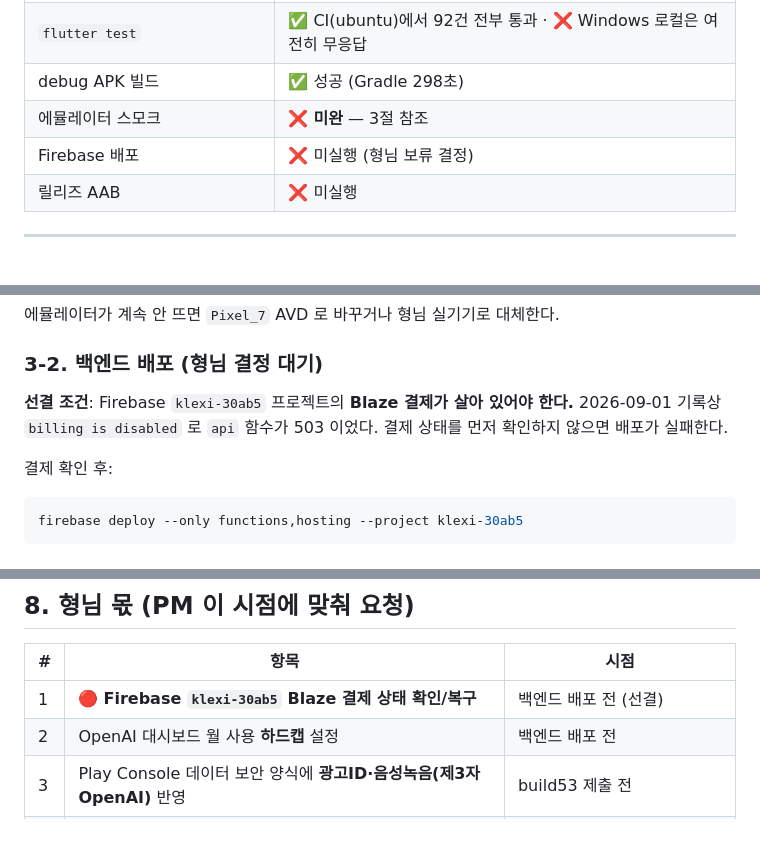
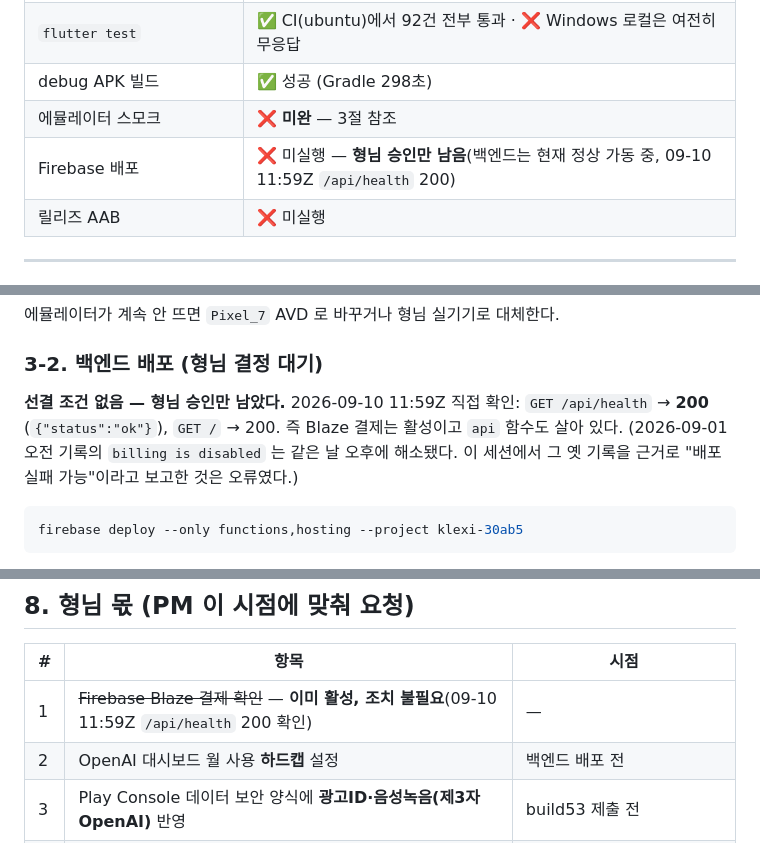
Before and after one commit to yongal74/klexi-flutter, a Markdown page: docs/HANDOFF_build53.md, 3 parts joined by grey strips. Rendered like a GitHub page.

Commit message:
docs: HANDOFF 정정 — Firebase 결제는 이미 활성(09-10 11:59Z /api/health 200)
배포 보류 사유로 적은 'Blaze 결제 비활성' 은 2026-09-01 오전 기록이고
같은 날 오후에 해소됐다. 직접 확인한 결과 백엔드는 정상 가동 중이다.
배포에 선결 조건은 없고 형님 승인만 남았다.

Co-Authored-By: Claude Opus 5 (1M context) <noreply@anthropic.com>

````diff
--- a/docs/HANDOFF_build53.md
+++ b/docs/HANDOFF_build53.md
@@ -24,7 +24,7 @@
 | `flutter test` | ✅ CI(ubuntu)에서 92건 전부 통과 · ❌ Windows 로컬은 여전히 무응답 |
 | debug APK 빌드 | ✅ 성공 (Gradle 298초) |
 | 에뮬레이터 스모크 | ❌ **미완** — 3절 참조 |
-| Firebase 배포 | ❌ 미실행 (형님 보류 결정) |
+| Firebase 배포 | ❌ 미실행 — **형님 승인만 남음**(백엔드는 현재 정상 가동 중, 09-10 11:59Z `/api/health` 200) |
 | 릴리즈 AAB | ❌ 미실행 |
 
 ---
@@ -60,11 +60,12 @@ flutter run -d emulator-5554
 
 ### 3-2. 백엔드 배포 (형님 결정 대기)
 
-**선결 조건**: Firebase `klexi-30ab5` 프로젝트의 **Blaze 결제가 살아 있어야 한다.**
-2026-09-01 기록상 `billing is disabled` 로 `api` 함수가 503 이었다. 결제 상태를
-먼저 확인하지 않으면 배포가 실패한다.
+**선결 조건 없음 — 형님 승인만 남았다.**
+2026-09-10 11:59Z 직접 확인: `GET /api/health` → **200** (`{"status":"ok"}`),
+`GET /` → 200. 즉 Blaze 결제는 활성이고 `api` 함수도 살아 있다.
+(2026-09-01 오전 기록의 `billing is disabled` 는 같은 날 오후에 해소됐다.
+이 세션에서 그 옛 기록을 근거로 "배포 실패 가능"이라고 보고한 것은 오류였다.)
 
-결제 확인 후:
 ```powershell
 firebase deploy --only functions,hosting --project klexi-30ab5
 ```
@@ -215,7 +216,7 @@ flutter build appbundle --release
 
 | # | 항목 | 시점 |
 |---|---|---|
-| 1 | 🔴 **Firebase `klexi-30ab5` Blaze 결제 상태 확인/복구** | 백엔드 배포 전 (선결) |
+| 1 | ~~Firebase Blaze 결제 확인~~ — **이미 활성, 조치 불필요**(09-10 11:59Z `/api/health` 200 확인) | — |
 | 2 | OpenAI 대시보드 월 사용 **하드캡** 설정 | 백엔드 배포 전 |
 | 3 | Play Console 데이터 보안 양식에 **광고ID·음성녹음(제3자 OpenAI)** 반영 | build53 제출 전 |
 | 4 | GitHub Actions 시크릿 `KEYSTORE_BASE64`·`KEY_PROPERTIES` 등록 | 급하지 않음(릴리즈는 로컬 빌드, 없으면 CI 가 자동 skip) |
````
